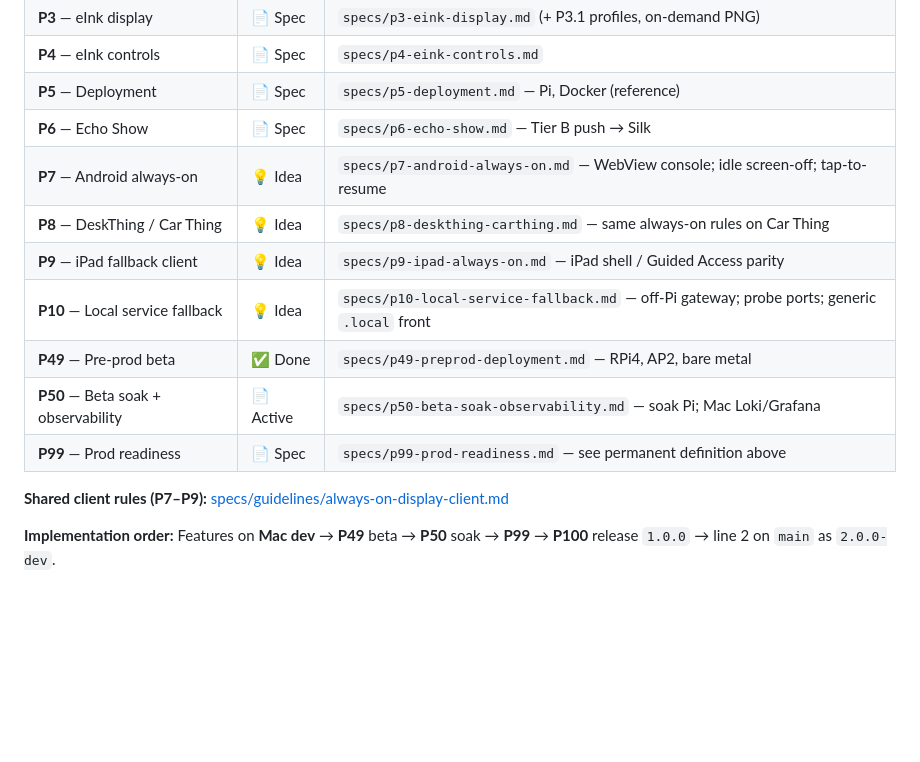
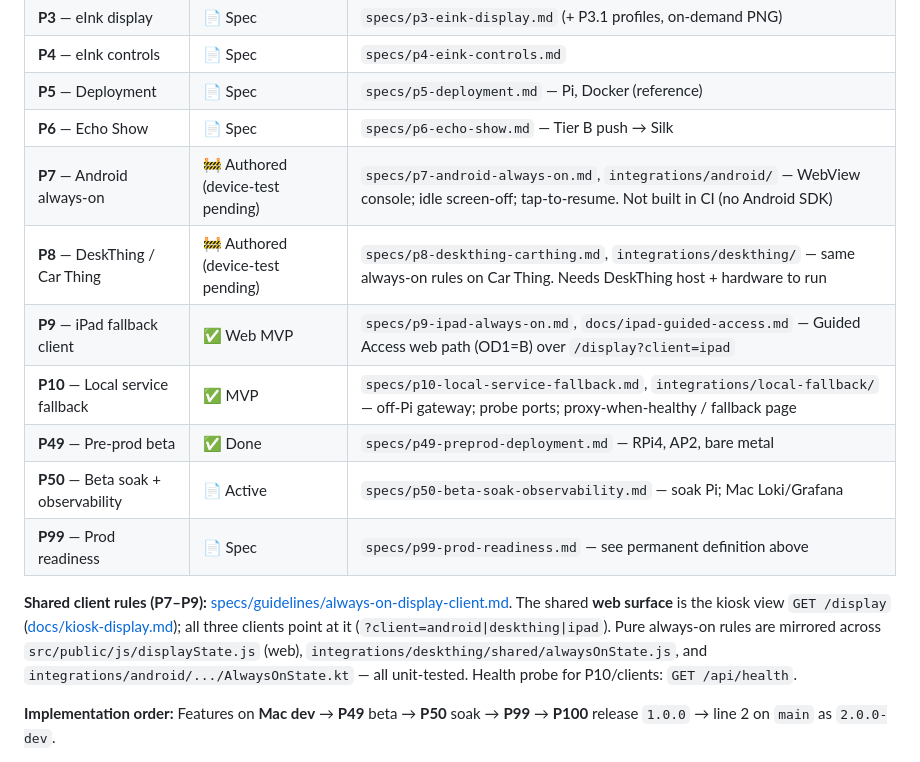
Before and after one commit to ritz-ras1245/airplay-status, a Markdown page: AGENTS.md, the part around the change. Drawn GitHub-style; blank space fills up the shorter version.

Commit message:
docs: update phase table for shipped P9/P10 MVPs and authored P7/P8 (#22)
Co-authored-by: Cursor Agent <cursoragent@cursor.com>
Co-authored-by: ritz-ras1245 <ritz-ras1245@users.noreply.github.com>

```diff
--- a/AGENTS.md
+++ b/AGENTS.md
@@ -133,15 +133,15 @@ P99 runs **after P50 soak sign-off**, **before P100** release (`1.0.0`). P199 be
 | **P4** — eInk controls | 📄 Spec | `specs/p4-eink-controls.md` |
 | **P5** — Deployment | 📄 Spec | `specs/p5-deployment.md` — Pi, Docker (reference) |
 | **P6** — Echo Show | 📄 Spec | `specs/p6-echo-show.md` — Tier B push → Silk |
-| **P7** — Android always-on | 💡 Idea | `specs/p7-android-always-on.md` — WebView console; idle screen-off; tap-to-resume |
-| **P8** — DeskThing / Car Thing | 💡 Idea | `specs/p8-deskthing-carthing.md` — same always-on rules on Car Thing |
-| **P9** — iPad fallback client | 💡 Idea | `specs/p9-ipad-always-on.md` — iPad shell / Guided Access parity |
-| **P10** — Local service fallback | 💡 Idea | `specs/p10-local-service-fallback.md` — off-Pi gateway; probe ports; generic `.local` front |
+| **P7** — Android always-on | 🚧 Authored (device-test pending) | `specs/p7-android-always-on.md`, `integrations/android/` — WebView console; idle screen-off; tap-to-resume. Not built in CI (no Android SDK) |
+| **P8** — DeskThing / Car Thing | 🚧 Authored (device-test pending) | `specs/p8-deskthing-carthing.md`, `integrations/deskthing/` — same always-on rules on Car Thing. Needs DeskThing host + hardware to run |
+| **P9** — iPad fallback client | ✅ Web MVP | `specs/p9-ipad-always-on.md`, `docs/ipad-guided-access.md` — Guided Access web path (OD1=B) over `/display?client=ipad` |
+| **P10** — Local service fallback | ✅ MVP | `specs/p10-local-service-fallback.md`, `integrations/local-fallback/` — off-Pi gateway; probe ports; proxy-when-healthy / fallback page |
 | **P49** — Pre-prod beta | ✅ Done | `specs/p49-preprod-deployment.md` — RPi4, AP2, bare metal |
 | **P50** — Beta soak + observability | 📄 Active | `specs/p50-beta-soak-observability.md` — soak Pi; Mac Loki/Grafana |
 | **P99** — Prod readiness | 📄 Spec | `specs/p99-prod-readiness.md` — see permanent definition above |
 
-**Shared client rules (P7–P9):** [specs/guidelines/always-on-display-client.md](specs/guidelines/always-on-display-client.md)
+**Shared client rules (P7–P9):** [specs/guidelines/always-on-display-client.md](specs/guidelines/always-on-display-client.md). The shared **web surface** is the kiosk view `GET /display` ([docs/kiosk-display.md](docs/kiosk-display.md)); all three clients point at it (`?client=android|deskthing|ipad`). Pure always-on rules are mirrored across `src/public/js/displayState.js` (web), `integrations/deskthing/shared/alwaysOnState.js`, and `integrations/android/.../AlwaysOnState.kt` — all unit-tested. Health probe for P10/clients: `GET /api/health`.
 
 **Implementation order:** Features on **Mac dev** → **P49** beta → **P50** soak → **P99** → **P100** release `1.0.0` → line 2 on `main` as `2.0.0-dev`.
 
```
